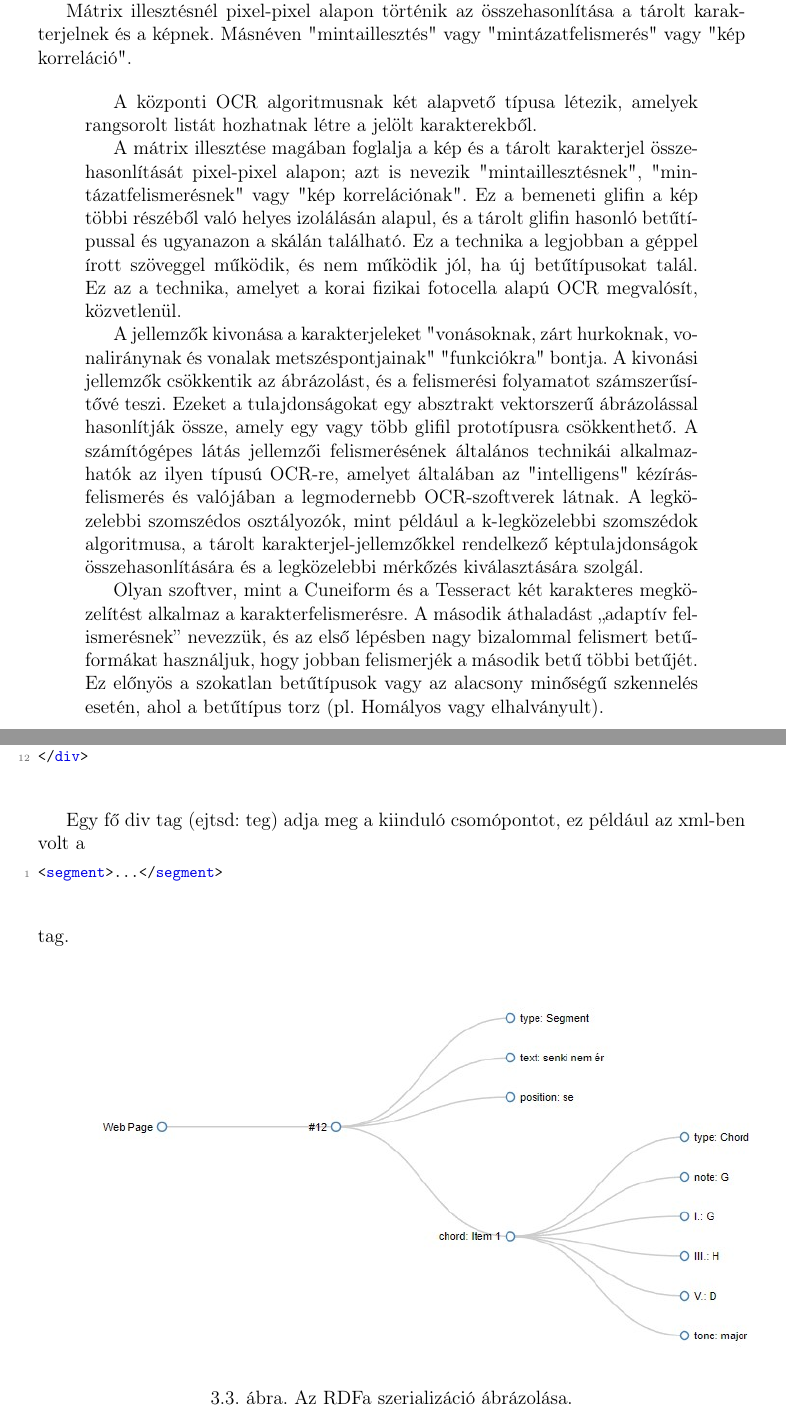
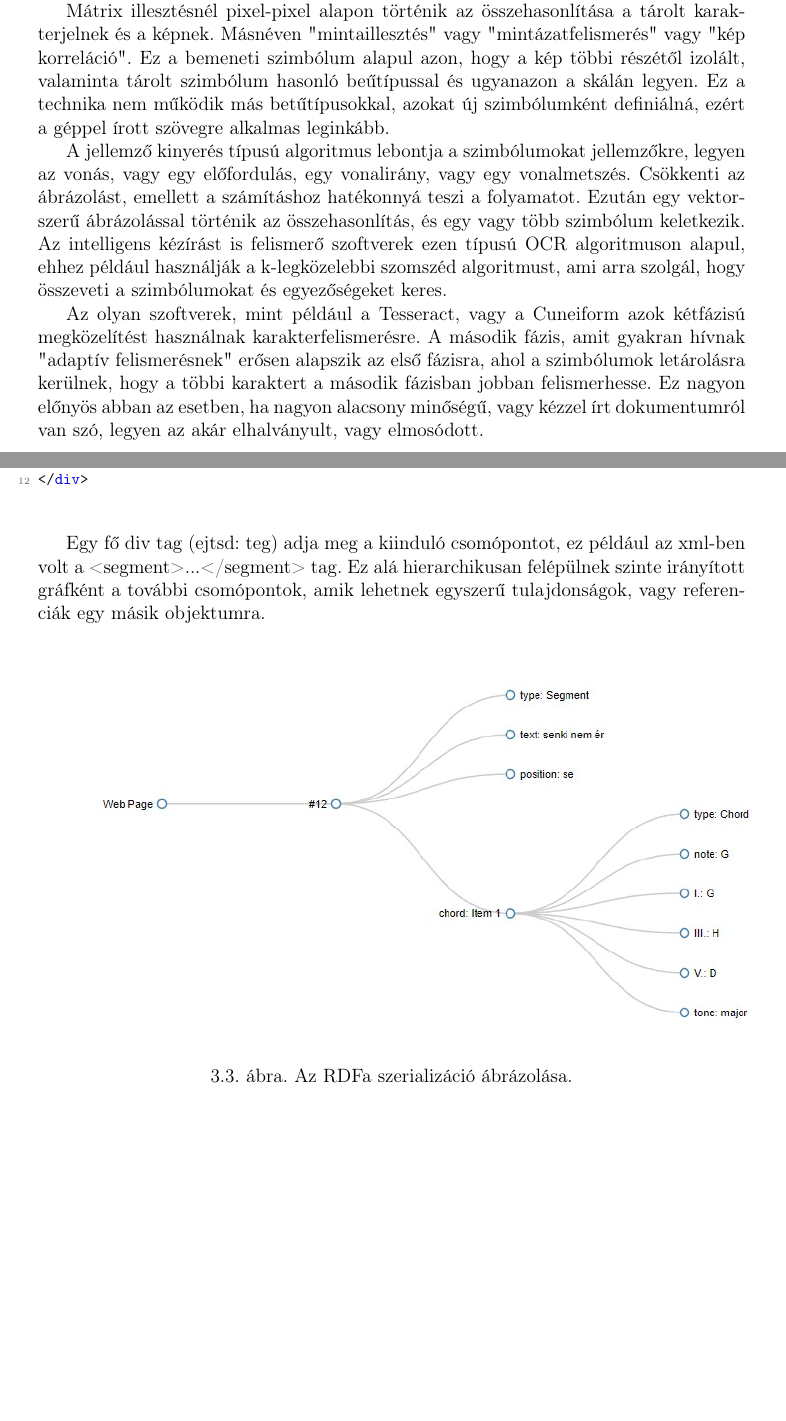
Before and after one commit to Ancsak01/szakdolgozat, a LaTeX document (szakdolgozat/dolgozat.tex, which reads szakdolgozat/chapters/2_concept.tex, szakdolgozat/chapters/3_design.tex): two parts of pages 10 and 17 of 35, joined at a grey line, cut so that both start at the same text, the shorter picture padded with empty space. Compiled offline with pdfLaTeX.

Commit message:
concept done, design modifications

```diff
--- a/szakdolgozat/chapters/2_concept.tex
+++ b/szakdolgozat/chapters/2_concept.tex
@@ -54,14 +54,8 @@ A pontosság javítására szolgál az előfeldolgozás metódusa, ilyenkor az O
 \cite{bradski2000opencv}
 A fő OCR algoritmusnak két olyan típusa létezik, amelyek a jelölt karakterekből rangsorolt listát hoznak létre.
 
-Mátrix illesztésnél pixel-pixel alapon történik az összehasonlítása a tárolt karakterjelnek és a képnek. Másnéven "mintaillesztés" vagy "mintázatfelismerés" vagy "kép korreláció".
+Mátrix illesztésnél pixel-pixel alapon történik az összehasonlítása a tárolt karakterjelnek és a képnek. Másnéven "mintaillesztés" vagy "mintázatfelismerés" vagy "kép korreláció". Ez a bemeneti szimbólum alapul azon, hogy a kép többi részétől izolált, valaminta tárolt szimbólum hasonló beűtípussal és ugyanazon a skálán legyen. Ez a technika nem működik más betűtípusokkal, azokat új szimbólumként definiálná, ezért a géppel írott szövegre alkalmas leginkább.
 
-\begin{quotation}
-	A központi OCR algoritmusnak két alapvető típusa létezik, amelyek rangsorolt listát hozhatnak létre a jelölt karakterekből.
+A jellemző kinyerés típusú algoritmus lebontja a szimbólumokat jellemzőkre, legyen az vonás, vagy egy előfordulás, egy vonalirány, vagy egy vonalmetszés. Csökkenti az ábrázolást, emellett a számításhoz hatékonnyá teszi a folyamatot. Ezután egy vektorszerű ábrázolással történik az összehasonlítás, és egy vagy több szimbólum keletkezik. Az intelligens kézírást is felismerő szoftverek ezen típusú OCR algoritmuson alapul, ehhez például használják a k-legközelebbi szomszéd algoritmust, ami arra szolgál, hogy összeveti a szimbólumokat és egyezőségeket keres.
 
-	A mátrix illesztése magában foglalja a kép és a tárolt karakterjel összehasonlítását pixel-pixel alapon; azt is nevezik "mintaillesztésnek", "mintázatfelismerésnek" vagy "kép korrelációnak". Ez a bemeneti glifin a kép többi részéből való helyes izolálásán alapul, és a tárolt glifin hasonló betűtípussal és ugyanazon a skálán található. Ez a technika a legjobban a géppel írott szöveggel működik, és nem működik jól, ha új betűtípusokat talál. Ez az a technika, amelyet a korai fizikai fotocella alapú OCR megvalósít, közvetlenül.
-
-	A jellemzők kivonása a karakterjeleket "vonásoknak, zárt hurkoknak, vonaliránynak és vonalak metszéspontjainak" "funkciókra" bontja. A kivonási jellemzők csökkentik az ábrázolást, és a felismerési folyamatot számszerűsítővé teszi. Ezeket a tulajdonságokat egy absztrakt vektorszerű ábrázolással hasonlítják össze, amely egy vagy több glifil prototípusra csökkenthető. A számítógépes látás jellemzői felismerésének általános technikái alkalmazhatók az ilyen típusú OCR-re, amelyet általában az "intelligens" kézírás-felismerés és valójában a legmodernebb OCR-szoftverek látnak. A legközelebbi szomszédos osztályozók, mint például a k-legközelebbi szomszédok algoritmusa, a tárolt karakterjel-jellemzőkkel rendelkező képtulajdonságok összehasonlítására és a legközelebbi mérkőzés kiválasztására szolgál.
-
-	Olyan szoftver, mint a Cuneiform és a Tesseract két karakteres megközelítést alkalmaz a karakterfelismerésre. A második áthaladást „adaptív felismerésnek” nevezzük, és az első lépésben nagy bizalommal felismert betűformákat használjuk, hogy jobban felismerjék a második betű többi betűjét. Ez előnyös a szokatlan betűtípusok vagy az alacsony minőségű szkennelés esetén, ahol a betűtípus torz (pl. Homályos vagy elhalványult).
-\end{quotation}
+Az olyan szoftverek, mint például a Tesseract, vagy a Cuneiform azok kétfázisú megközelítést használnak karakterfelismerésre. A második fázis, amit gyakran hívnak "adaptív felismerésnek" erősen alapszik az első fázisra, ahol a szimbólumok letárolásra kerülnek, hogy a többi karaktert a második fázisban jobban felismerhesse. Ez nagyon előnyös abban az esetben, ha nagyon alacsony minőségű, vagy kézzel írt dokumentumról van szó, legyen az akár elhalványult, vagy elmosódott.
--- a/szakdolgozat/chapters/3_design.tex
+++ b/szakdolgozat/chapters/3_design.tex
@@ -193,10 +193,7 @@ Az RDFa egy olyan szerializáció, ami a legjobban egy html stílusú felépít
 </div>
 \end{xml}
 
-Egy fő div tag (ejtsd: teg) adja meg a kiinduló csomópontot, ez például az xml-ben volt a
-\begin{xml}
-<segment>...</segment>
-\end{xml} tag.
+Egy fő div tag (ejtsd: teg) adja meg a kiinduló csomópontot, ez például az xml-ben volt a <segment>...</segment> tag. Ez alá hierarchikusan felépülnek szinte irányított gráfként a további csomópontok, amik lehetnek egyszerű tulajdonságok, vagy referenciák egy másik objektumra.
 
 \begin{figure}[h]
 	\includegraphics[scale=0.8]{images/misc/RDFa_serialization_example.jpg}
```
